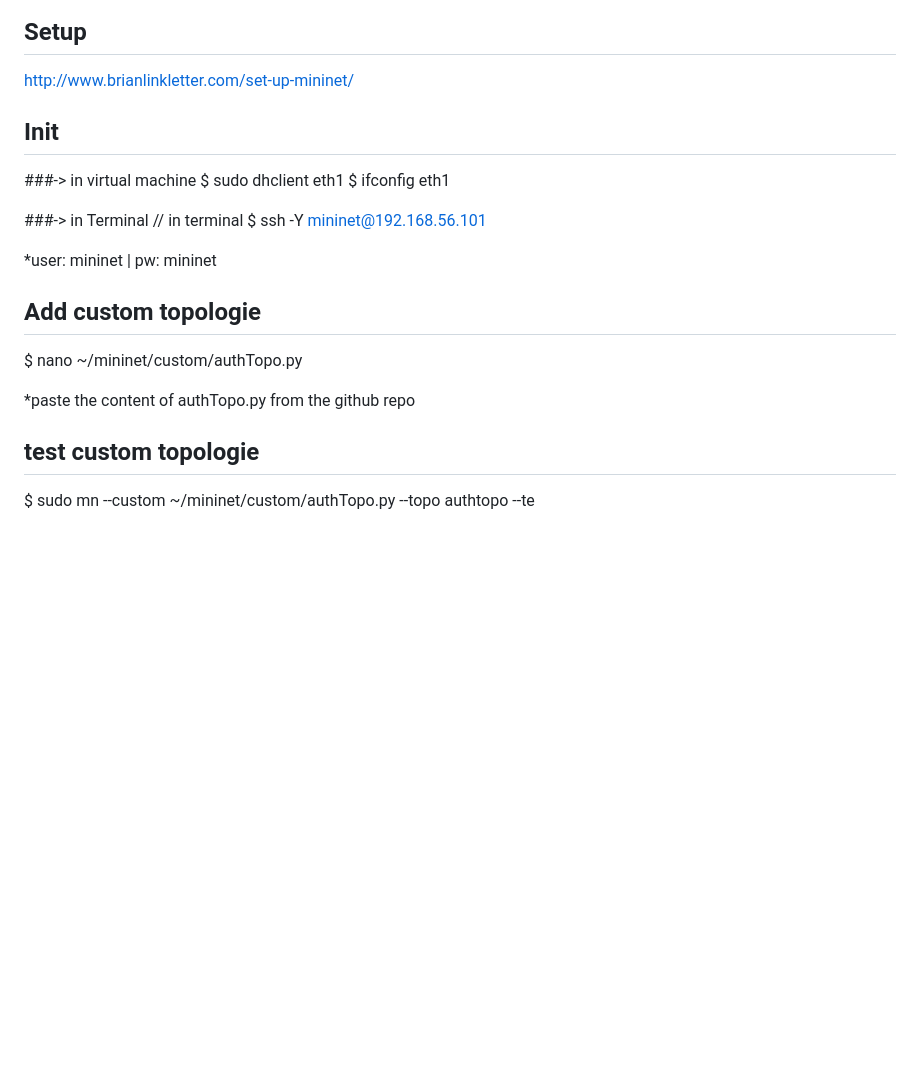
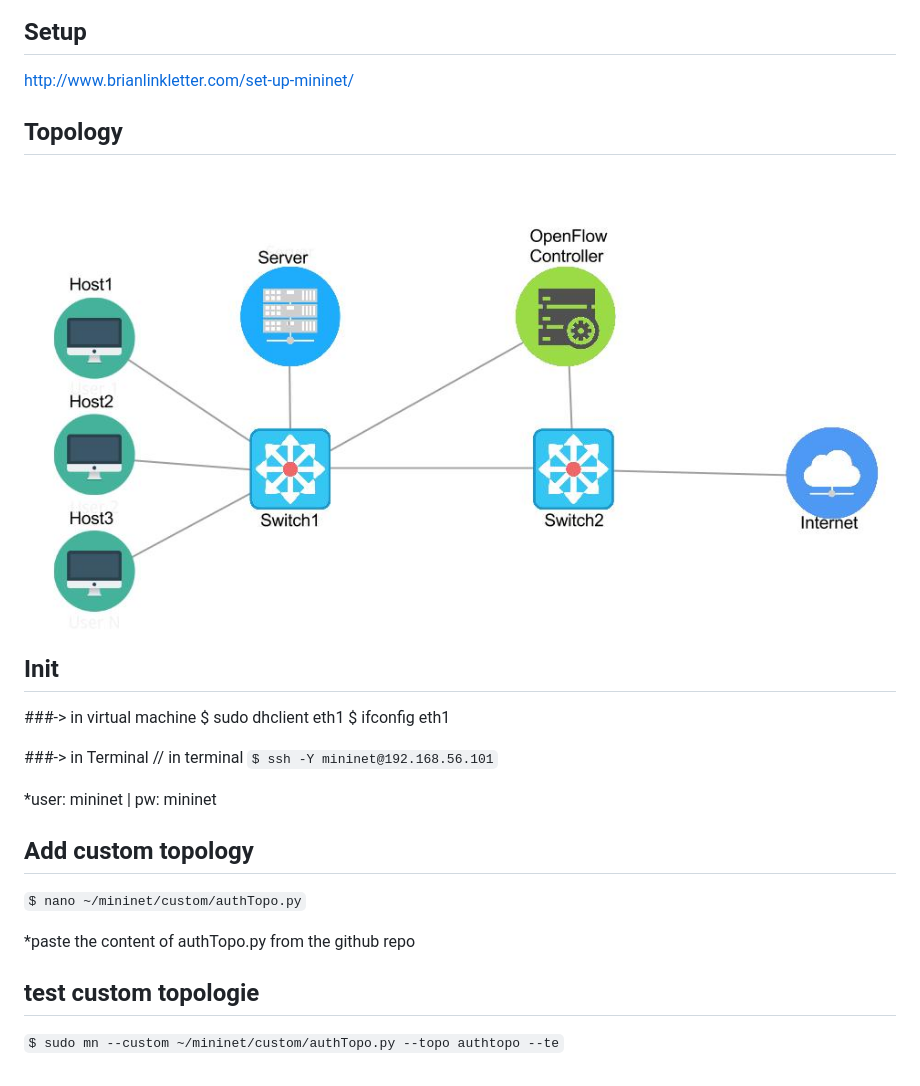
Before and after one commit to etSingh/mininetAccessControl, a Markdown page: README.md, the part around the change. Rendered like a GitHub page; pictures changed too: resources/Topology.jpg (added); blank space fills up the shorter version.

```diff
--- a/README.md
+++ b/README.md
@@ -2,6 +2,9 @@
 
 ## Setup
 http://www.brianlinkletter.com/set-up-mininet/
+
+## Topology
+![topology](resources/Topology.jpg)
 
 ## Init
 ###-> in virtual machine
@@ -10,14 +13,15 @@ $ ifconfig eth1
 
 ###-> in Terminal
 // in terminal
-$ ssh -Y mininet@192.168.56.101
+`$ ssh -Y mininet@192.168.56.101`
 
 *user: mininet | pw: mininet
 
-## Add custom topologie
-$ nano ~/mininet/custom/authTopo.py
+## Add custom topology
+
+`$ nano ~/mininet/custom/authTopo.py`
 
 *paste the content of authTopo.py from the github repo
 
 ## test custom topologie
-$ sudo mn --custom ~/mininet/custom/authTopo.py --topo authtopo --te
+`$ sudo mn --custom ~/mininet/custom/authTopo.py --topo authtopo --te`
```
